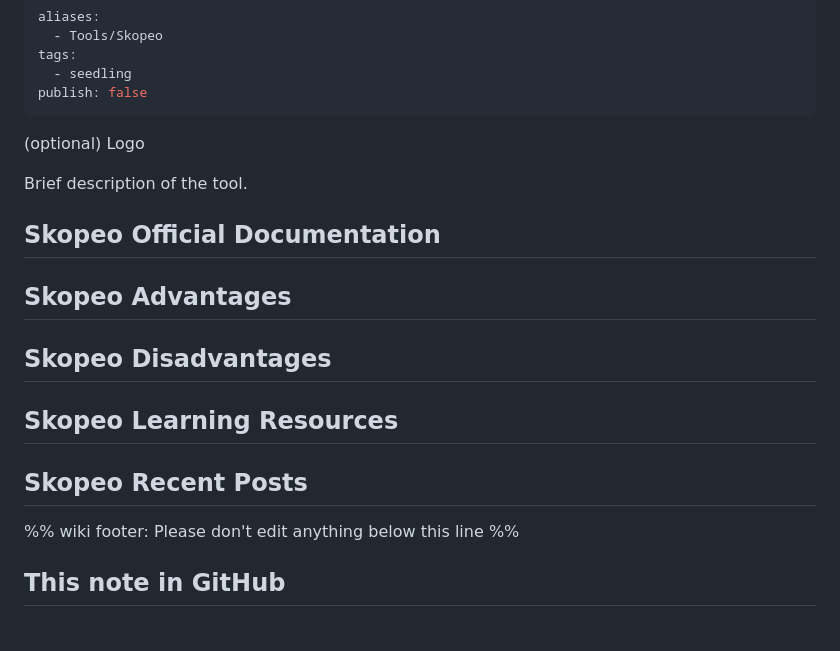
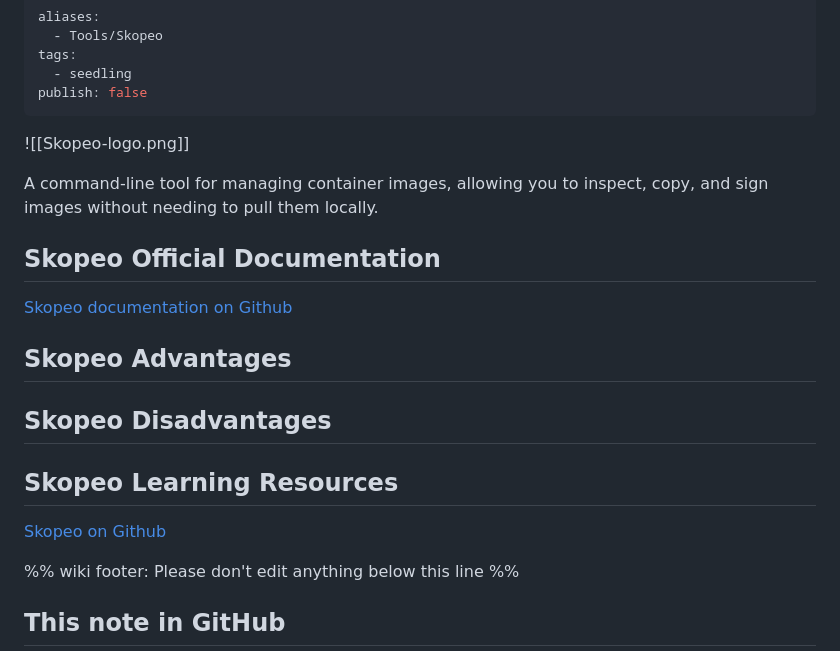
Before and after one commit to data-engineering-community/data-engineering-wiki, a Markdown page: Tools/Containerization/Skopeo.md, the part around the change. GitHub-like rendering; blank space fills up the shorter version.

Commit message:
add skopeo tool draft

```diff
--- a/Tools/Containerization/Skopeo.md
+++ b/Tools/Containerization/Skopeo.md
@@ -6,11 +6,13 @@ tags:
 publish: false
 ---
 
-(optional) Logo
+![[Skopeo-logo.png]]
 
-Brief description of the tool.
+A command-line tool for managing container images, allowing you to inspect, copy, and sign images without needing to pull them locally.
 
 ## Skopeo Official Documentation
+
+[Skopeo documentation on Github](https://github.com/containers/skopeo/tree/main/docs)
 
 ## Skopeo Advantages
 
@@ -18,7 +20,7 @@ Brief description of the tool.
 
 ## Skopeo Learning Resources
 
-## Skopeo Recent Posts
+[Skopeo on Github](https://github.com/containers/skopeo)
 
 %% wiki footer: Please don't edit anything below this line %%
 
```
Also changed, not shown: Assets/Skopeo-logo.png (added).
